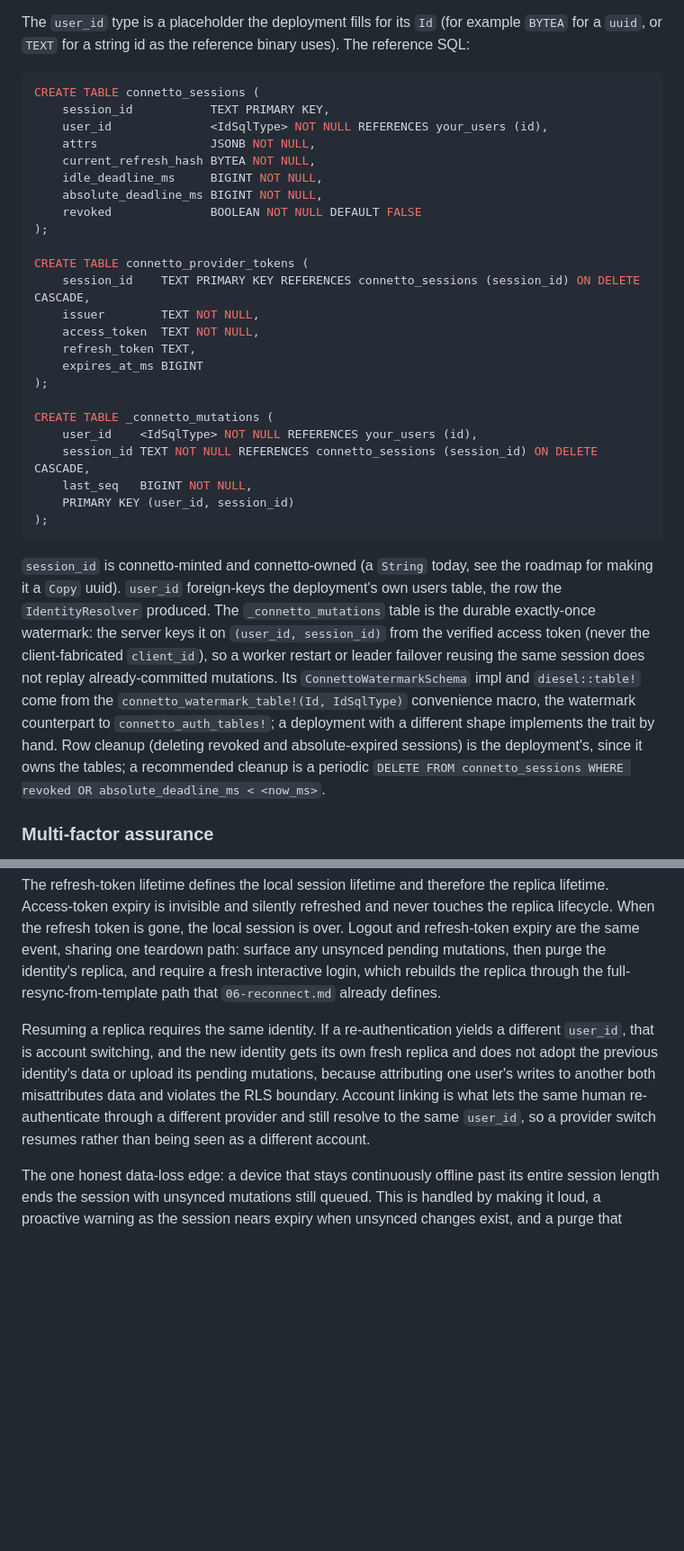
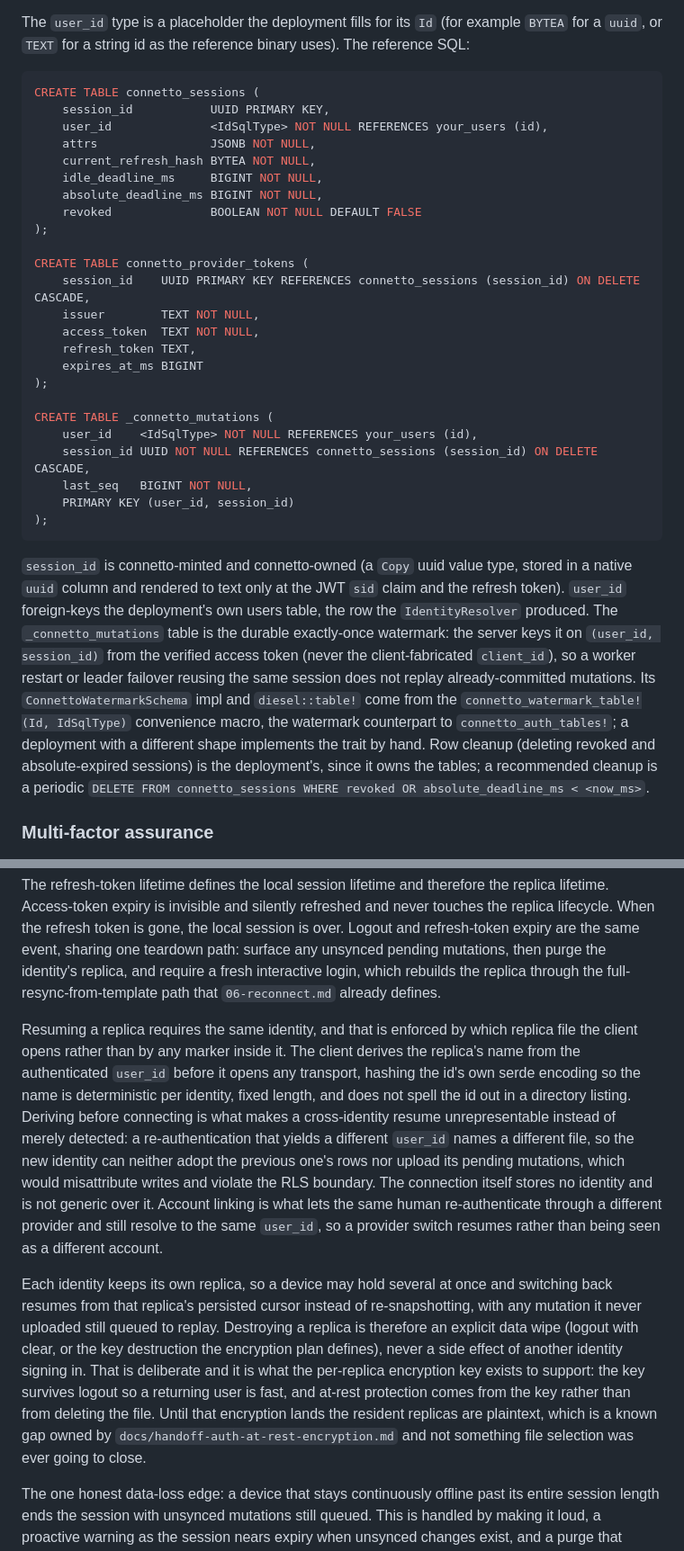
Before and after one commit to LucaCappelletti94/connetto-rs, a Markdown page: docs/architecture/11-authentication.md, 2 parts joined by grey strips. Shown at 90% size. Drawn GitHub-style; blank space fills up the shorter version.

Commit message:
Updated tables

````diff
--- a/docs/architecture/11-authentication.md
+++ b/docs/architecture/11-authentication.md
@@ -94,7 +94,7 @@ The `user_id` type is a placeholder the deployment fills for its `Id` (for examp
 
 ```sql
 CREATE TABLE connetto_sessions (
-    session_id           TEXT PRIMARY KEY,
+    session_id           UUID PRIMARY KEY,
     user_id              <IdSqlType> NOT NULL REFERENCES your_users (id),
     attrs                JSONB NOT NULL,
     current_refresh_hash BYTEA NOT NULL,
@@ -104,7 +104,7 @@ CREATE TABLE connetto_sessions (
 );
 
 CREATE TABLE connetto_provider_tokens (
-    session_id    TEXT PRIMARY KEY REFERENCES connetto_sessions (session_id) ON DELETE CASCADE,
+    session_id    UUID PRIMARY KEY REFERENCES connetto_sessions (session_id) ON DELETE CASCADE,
     issuer        TEXT NOT NULL,
     access_token  TEXT NOT NULL,
     refresh_token TEXT,
@@ -113,13 +113,13 @@ CREATE TABLE connetto_provider_tokens (
 
 CREATE TABLE _connetto_mutations (
     user_id    <IdSqlType> NOT NULL REFERENCES your_users (id),
-    session_id TEXT NOT NULL REFERENCES connetto_sessions (session_id) ON DELETE CASCADE,
+    session_id UUID NOT NULL REFERENCES connetto_sessions (session_id) ON DELETE CASCADE,
     last_seq   BIGINT NOT NULL,
     PRIMARY KEY (user_id, session_id)
 );
 ```
 
-`session_id` is connetto-minted and connetto-owned (a `String` today, see the roadmap for making it a `Copy` uuid). `user_id` foreign-keys the deployment's own users table, the row the `IdentityResolver` produced. The `_connetto_mutations` table is the durable exactly-once watermark: the server keys it on `(user_id, session_id)` from the verified access token (never the client-fabricated `client_id`), so a worker restart or leader failover reusing the same session does not replay already-committed mutations. Its `ConnettoWatermarkSchema` impl and `diesel::table!` come from the `connetto_watermark_table!(Id, IdSqlType)` convenience macro, the watermark counterpart to `connetto_auth_tables!`; a deployment with a different shape implements the trait by hand. Row cleanup (deleting revoked and absolute-expired sessions) is the deployment's, since it owns the tables; a recommended cleanup is a periodic `DELETE FROM connetto_sessions WHERE revoked OR absolute_deadline_ms < <now_ms>`.
+`session_id` is connetto-minted and connetto-owned (a `Copy` uuid value type, stored in a native `uuid` column and rendered to text only at the JWT `sid` claim and the refresh token). `user_id` foreign-keys the deployment's own users table, the row the `IdentityResolver` produced. The `_connetto_mutations` table is the durable exactly-once watermark: the server keys it on `(user_id, session_id)` from the verified access token (never the client-fabricated `client_id`), so a worker restart or leader failover reusing the same session does not replay already-committed mutations. Its `ConnettoWatermarkSchema` impl and `diesel::table!` come from the `connetto_watermark_table!(Id, IdSqlType)` convenience macro, the watermark counterpart to `connetto_auth_tables!`; a deployment with a different shape implements the trait by hand. Row cleanup (deleting revoked and absolute-expired sessions) is the deployment's, since it owns the tables; a recommended cleanup is a periodic `DELETE FROM connetto_sessions WHERE revoked OR absolute_deadline_ms < <now_ms>`.
 
 ### Multi-factor assurance
 
@@ -181,7 +183,9 @@ On reconnect, the client refreshes before the handshake: it presents connetto's
 
 The refresh-token lifetime defines the local session lifetime and therefore the replica lifetime. Access-token expiry is invisible and silently refreshed and never touches the replica lifecycle. When the refresh token is gone, the local session is over. Logout and refresh-token expiry are the same event, sharing one teardown path: surface any unsynced pending mutations, then purge the identity's replica, and require a fresh interactive login, which rebuilds the replica through the full-resync-from-template path that `06-reconnect.md` already defines.
 
-Resuming a replica requires the same identity. If a re-authentication yields a different `user_id`, that is account switching, and the new identity gets its own fresh replica and does not adopt the previous identity's data or upload its pending mutations, because attributing one user's writes to another both misattributes data and violates the RLS boundary. Account linking is what lets the same human re-authenticate through a different provider and still resolve to the same `user_id`, so a provider switch resumes rather than being seen as a different account.
+Resuming a replica requires the same identity, and that is enforced by which replica file the client opens rather than by any marker inside it. The client derives the replica's name from the authenticated `user_id` before it opens any transport, hashing the id's own serde encoding so the name is deterministic per identity, fixed length, and does not spell the id out in a directory listing. Deriving before connecting is what makes a cross-identity resume unrepresentable instead of merely detected: a re-authentication that yields a different `user_id` names a different file, so the new identity can neither adopt the previous one's rows nor upload its pending mutations, which would misattribute writes and violate the RLS boundary. The connection itself stores no identity and is not generic over it. Account linking is what lets the same human re-authenticate through a different provider and still resolve to the same `user_id`, so a provider switch resumes rather than being seen as a different account.
+
+Each identity keeps its own replica, so a device may hold several at once and switching back resumes from that replica's persisted cursor instead of re-snapshotting, with any mutation it never uploaded still queued to replay. Destroying a replica is therefore an explicit data wipe (logout with clear, or the key destruction the encryption plan defines), never a side effect of another identity signing in. That is deliberate and it is what the per-replica encryption key exists to support: the key survives logout so a returning user is fast, and at-rest protection comes from the key rather than from deleting the file. Until that encryption lands the resident replicas are plaintext, which is a known gap owned by `docs/handoff-auth-at-rest-encryption.md` and not something file selection was ever going to close.
 
 The one honest data-loss edge: a device that stays continuously offline past its entire session length ends the session with unsynced mutations still queued. This is handled by making it loud, a proactive warning as the session nears expiry when unsynced changes exist, and a purge that blocks on unsynced data rather than discarding it silently.
 
````
Also changed, not shown: other parts of docs/architecture/11-authentication.md (+2 -0 lines).
